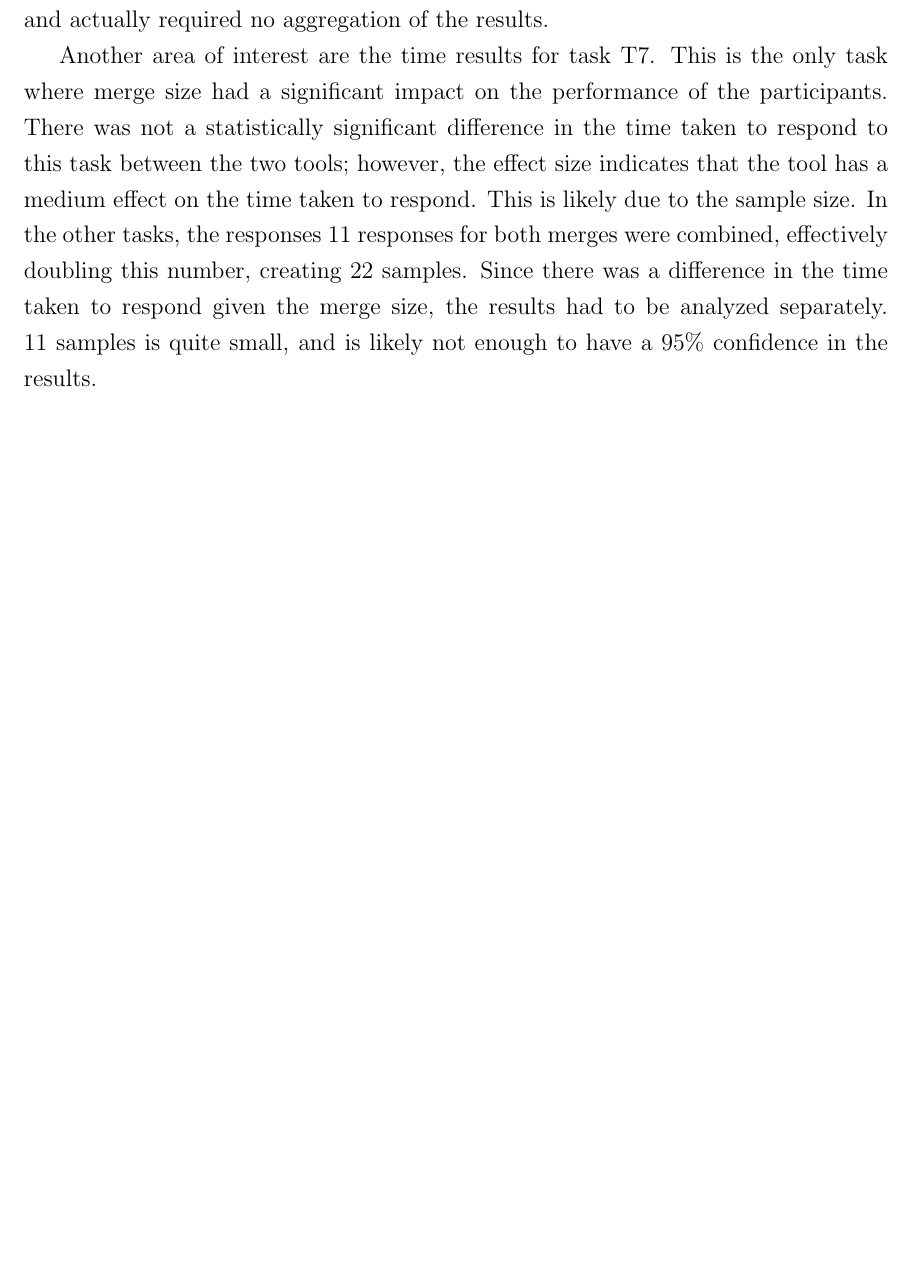
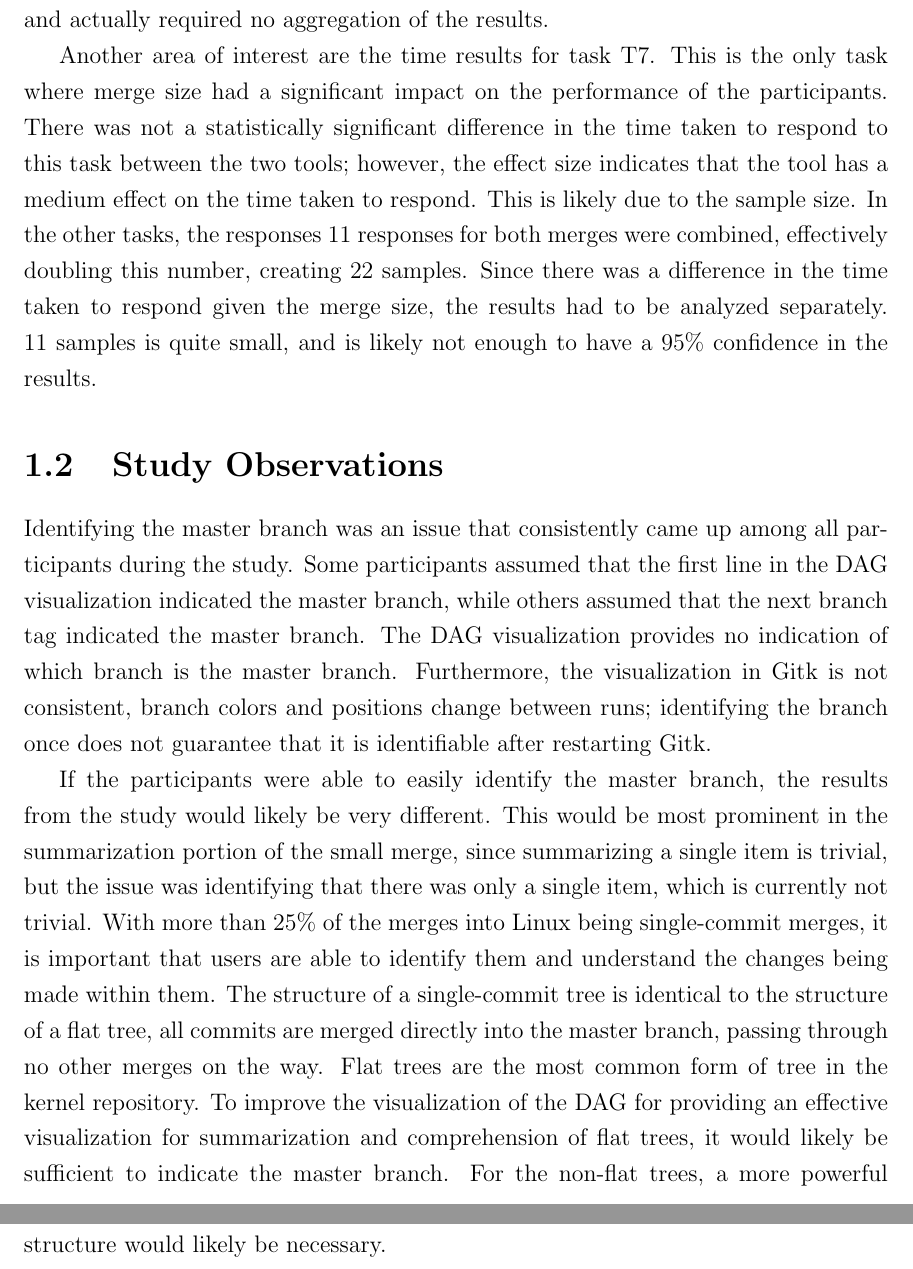
Before and after one commit to etcwilde/Thesis, a LaTeX thesis (thesis/thesis.tex, which reads thesis/chapters/Discussion.tex): part of page 10 of 13 before the commit and two parts of pages 10 and 11 of 14 after it, the two joined at a grey line, cut so that both start at the same text, the shorter picture padded with empty space. Compiled offline with pdfLaTeX.

Commit message:
Adding study observations section

```diff
--- a/thesis/chapters/Discussion.tex
+++ b/thesis/chapters/Discussion.tex
@@ -45,3 +45,32 @@ Since there was a difference in the time taken to respond given the
 merge size, the results had to be analyzed separately. 11 samples is
 quite small, and is likely not enough to have a 95\% confidence in the
 results.
+
+\section{Study Observations}\label{sec:study_observations}
+
+Identifying the master branch was an issue that consistently came up
+among all participants during the study. Some participants assumed that
+the first line in the DAG visualization indicated the master branch,
+while others assumed that the next branch tag indicated the master
+branch. The DAG visualization provides no indication of which branch is
+the master branch. Furthermore, the visualization in Gitk is not
+consistent, branch colors and positions change between runs; identifying
+the branch once does not guarantee that it is identifiable after
+restarting Gitk.
+
+If the participants were able to easily identify the master branch, the
+results from the study would likely be very different. This would be
+most prominent in the summarization portion of the small merge, since
+summarizing a single item is trivial, but the issue was identifying that
+there was only a single item, which is currently not trivial. With more
+than 25\% of the merges into Linux being single-commit merges, it is
+important that users are able to identify them and understand the
+changes being made within them. The structure of a single-commit tree is
+identical to the structure of a flat tree, all commits are merged
+directly into the master branch, passing through no other merges on the
+way. Flat trees are the most common form of tree in the kernel
+repository. To improve the visualization of the DAG for providing an
+effective visualization for summarization and comprehension of flat
+trees, it would likely be sufficient to indicate the master branch.
+For the non-flat trees, a more powerful structure would likely be
+necessary.
```
